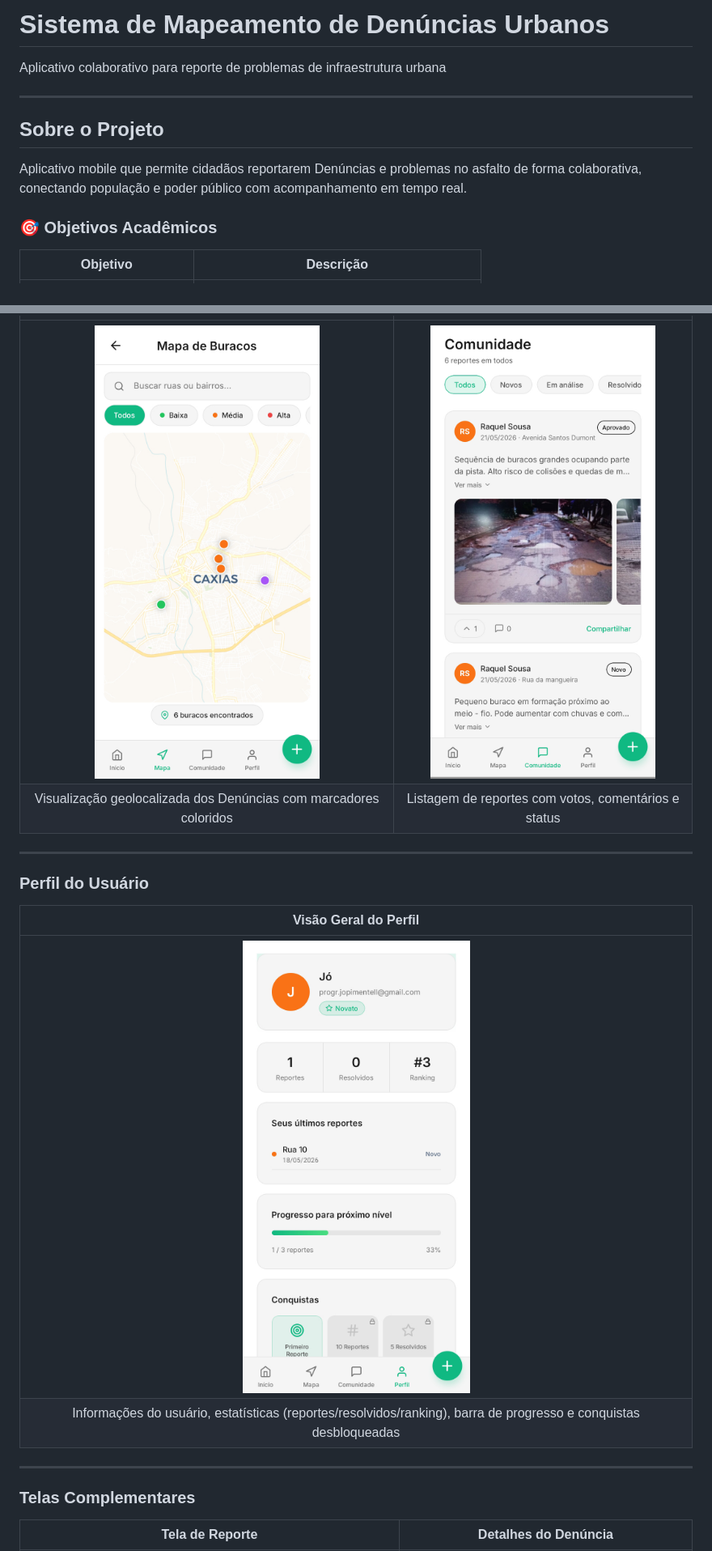
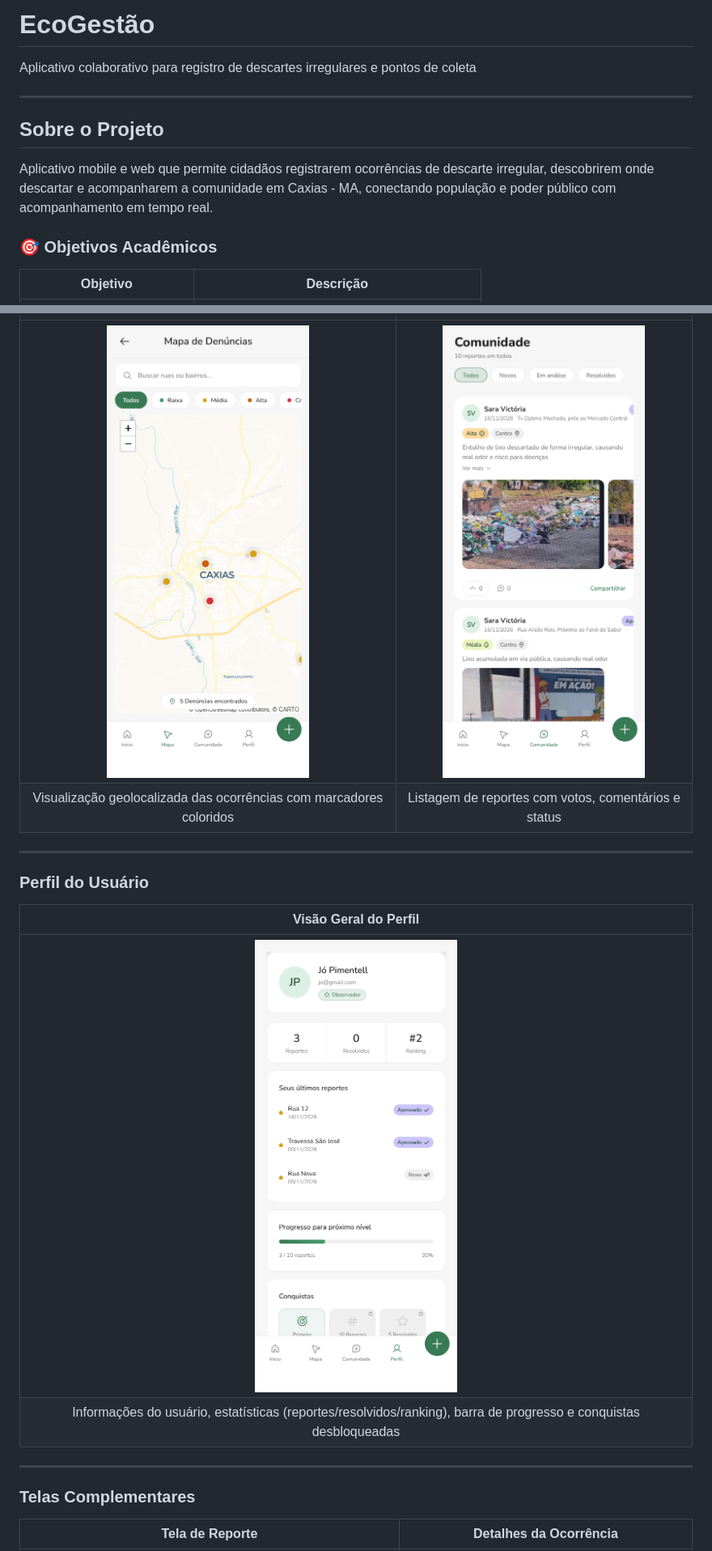
Before and after one commit to jopimentell/EcoGestaoProject, a Markdown page: README.md, 2 parts joined by grey strips. Shown at 81% size. GitHub-like rendering; pictures changed too: mobile/assets/screenshots/feed-screen.png, mobile/assets/screenshots/map-screen.png, mobile/assets/screenshots/profile-screen.png.

Commit message:
docs: atualiza README e screenshots do EcoGestão

```diff
--- a/README.md
+++ b/README.md
@@ -1,11 +1,11 @@
-# Sistema de Mapeamento de Denúncias Urbanos
-Aplicativo colaborativo para reporte de problemas de infraestrutura urbana
+# EcoGestão
+Aplicativo colaborativo para registro de descartes irregulares e pontos de coleta
 
 ---
 
 ## Sobre o Projeto
 
-Aplicativo mobile que permite cidadãos reportarem Denúncias e problemas no asfalto de forma colaborativa, conectando população e poder público com acompanhamento em tempo real.
+Aplicativo mobile e web que permite cidadãos registrarem ocorrências de descarte irregular, descobrirem onde descartar e acompanharem a comunidade em Caxias - MA, conectando população e poder público com acompanhamento em tempo real.
 
 ### 🎯 Objetivos Acadêmicos
 
@@ -45,6 +45,6 @@ Aplicativo mobile que permite cidadãos reportarem Denúncias e problemas no asf
 |:---------------:|:------------------:|
 | ![Mapa com Marcadores](mobile/assets/screenshots/map-screen.png) | ![Feed de Reportes](mobile/assets/screenshots/feed-screen.png) |
-| Visualização geolocalizada dos Denúncias com marcadores coloridos | Listagem de reportes com votos, comentários e status |
+| Visualização geolocalizada das ocorrências com marcadores coloridos | Listagem de reportes com votos, comentários e status |
 
 ---
 
@@ -59,7 +59,7 @@ Aplicativo mobile que permite cidadãos reportarem Denúncias e problemas no asf
 
 ### Telas Complementares
 
-| Tela de Reporte | Detalhes do Denúncia |
+| Tela de Reporte | Detalhes da Ocorrência |
 |:---------------:|:------------------:|
 | ![Formulário de Reporte](mobile/assets/screenshots/report-screen.png) | ![Detalhes do Reporte](mobile/assets/screenshots/report-detail-screen.png) |
 | Formulário para novo reporte com upload de imagens | Visualização detalhada com comentários e ações de admin |
```
Also changed, not shown: other parts of README.md (+16 -12 lines), mobile/assets/screenshots/home-screen.png, mobile/assets/screenshots/login-screen.png, mobile/assets/screenshots/report-detail-screen.png.
